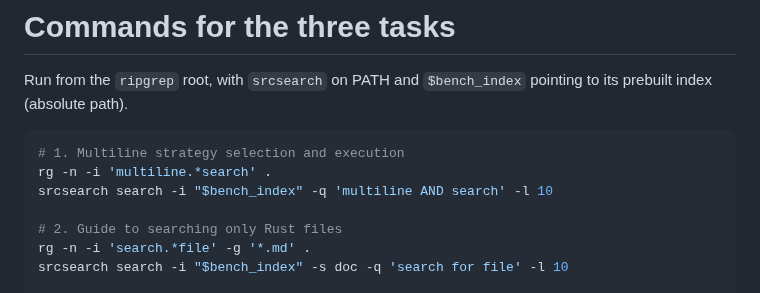
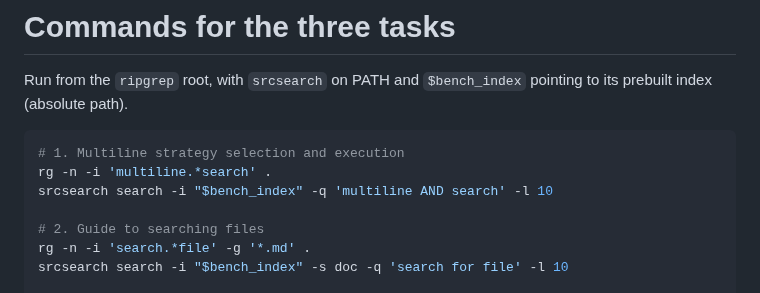
Before and after one commit to jslambda/srcsearch, a Markdown page: talk/presentation.md, the part around one of its changes. GitHub-like rendering.

```diff
--- a/talk/presentation.md
+++ b/talk/presentation.md
@@ -548,7 +548,7 @@ pointing to its prebuilt index (absolute path).
 rg -n -i 'multiline.*search' .
 srcsearch search -i "$bench_index" -q 'multiline AND search' -l 10
 
-# 2. Guide to searching only Rust files
+# 2. Guide to searching files
 rg -n -i 'search.*file' -g '*.md' .
 srcsearch search -i "$bench_index" -s doc -q 'search for file' -l 10
 
```
Also changed, not shown: other parts of talk/presentation.md (+6 -5 lines).
